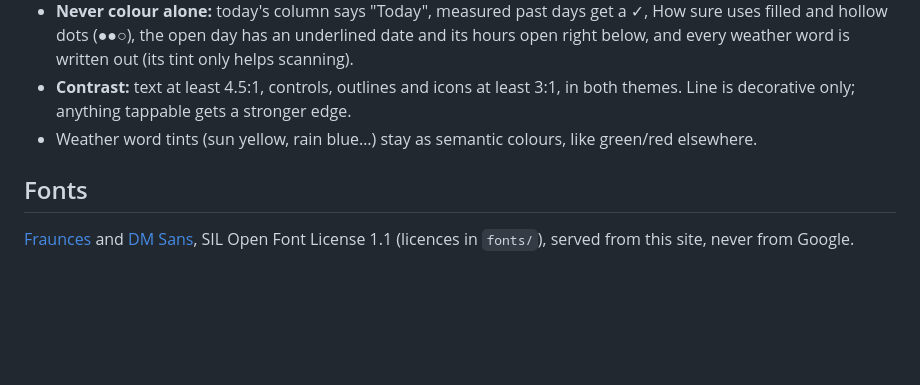
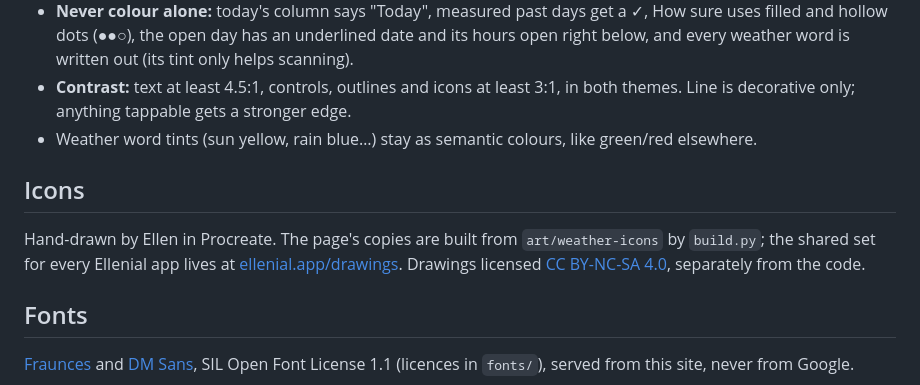
Before and after one commit to phoenixcyberpunk/ellenial-weather, a Markdown page: README.md, the part around the change. Drawn GitHub-style; blank space fills up the shorter version.

Commit message:
README: icons, their central home and licence
Co-Authored-By: Claude Opus 5.5 <noreply@anthropic.com>
Claude-Session: https://claude.ai/code/session_01SaFbPBFfB9NE3XRJsFXALk

```diff
--- a/README.md
+++ b/README.md
@@ -64,6 +64,10 @@ The Ellenial brand (final, 1 Nov 2026): the shared Ellenial palette in light and
 - **Contrast:** text at least 4.5:1, controls, outlines and icons at least 3:1, in both themes. Line is decorative only; anything tappable gets a stronger edge.
 - Weather word tints (sun yellow, rain blue…) stay as semantic colours, like green/red elsewhere.
 
+## Icons
+
+Hand-drawn by Ellen in Procreate. The page's copies are built from `art/weather-icons` by `build.py`; the shared set for every Ellenial app lives at [ellenial.app/drawings](https://ellenial.app/drawings). Drawings licensed [CC BY-NC-SA 4.0](https://creativecommons.org/licenses/by-nc-sa/4.0/), separately from the code.
+
 ## Fonts
 
 [Fraunces](https://github.com/undercasetype/Fraunces) and [DM Sans](https://github.com/googlefonts/dm-fonts), SIL Open Font License 1.1 (licences in `fonts/`), served from this site, never from Google.
```
